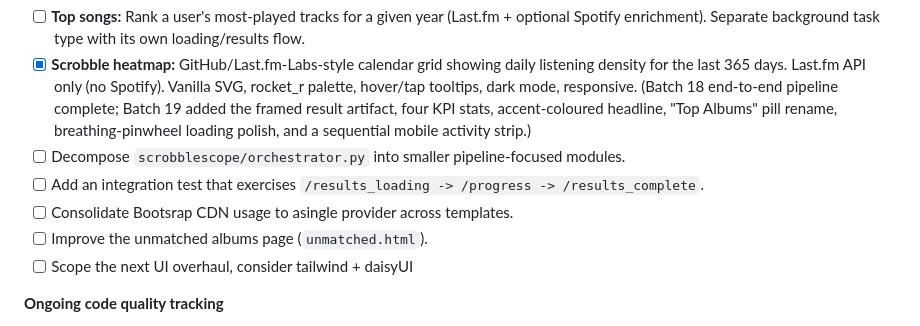
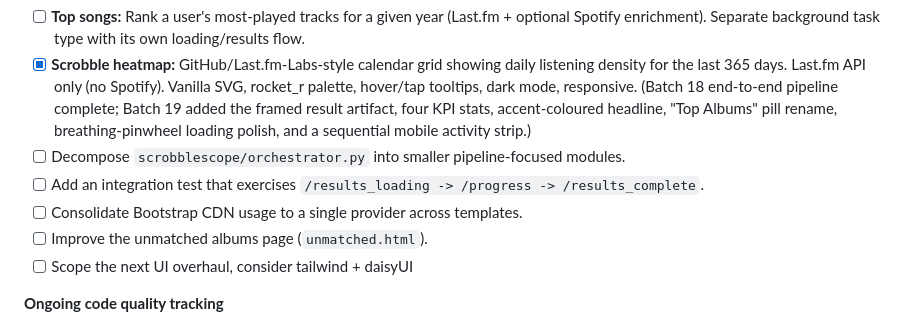
Before and after one commit to pterw/ScrobbleScope, a Markdown page: README.md, the part around the change. Rendered like a GitHub page.

Commit message:
chore:README typo fix
Co-authored-by: Copilot Autofix powered by AI <175728472+Copilot@users.noreply.github.com>
Signed-off-by: Peter Wiercioch <62111227+pterw@users.noreply.github.com>

```diff
--- a/README.md
+++ b/README.md
@@ -462,7 +462,7 @@ ScrobbleScope is post-refactor and actively maintained. Core architecture and in
 * [x] **Scrobble heatmap:** GitHub/Last.fm-Labs-style calendar grid showing daily listening density for the last 365 days. Last.fm API only (no Spotify). Vanilla SVG, rocket_r palette, hover/tap tooltips, dark mode, responsive. (Batch 18 end-to-end pipeline complete; Batch 19 added the framed result artifact, four KPI stats, accent-coloured headline, "Top Albums" pill rename, breathing-pinwheel loading polish, and a sequential mobile activity strip.)
 * [ ] Decompose `scrobblescope/orchestrator.py` into smaller pipeline-focused modules.
 * [ ] Add an integration test that exercises `/results_loading -> /progress -> /results_complete`.
-* [ ] Consolidate Bootsrap CDN usage to asingle provider across templates.
+* [ ] Consolidate Bootstrap CDN usage to a single provider across templates.
 * [ ] Improve the unmatched albums page (`unmatched.html`).
 * [ ] Scope the next UI overhaul, consider tailwind + daisyUI
 
```
